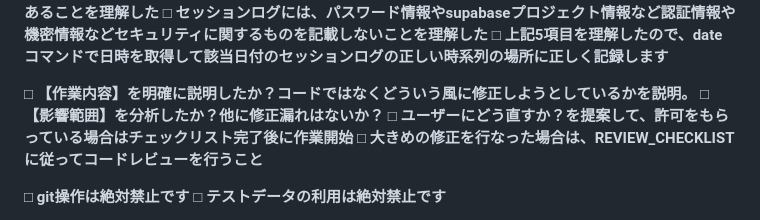
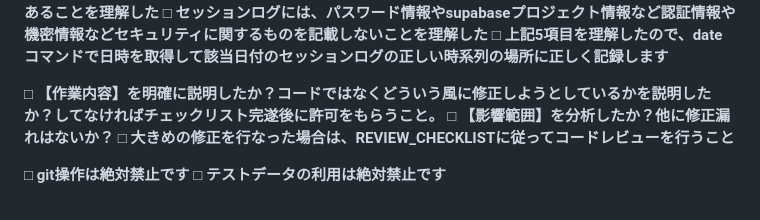
Before and after one commit to y-mukai-git/group_todo, a Markdown page: WORK_CHECKLIST.md, the part around the change. Rendered like a GitHub page.

Commit message:
チェックリスト改善

```diff
--- a/WORK_CHECKLIST.md
+++ b/WORK_CHECKLIST.md
@@ -25,9 +25,8 @@
 □ **セッションログには、パスワード情報やsupabaseプロジェクト情報など認証情報や機密情報などセキュリティに関するものを記載しないことを理解した**
 □ **上記5項目を理解したので、dateコマンドで日時を取得して該当日付のセッションログの正しい時系列の場所に正しく記録します**
 
-□ **【作業内容】を明確に説明したか？コードではなくどういう風に修正しようとしているかを説明。**
+□ **【作業内容】を明確に説明したか？コードではなくどういう風に修正しようとしているかを説明したか？してなければチェックリスト完遂後に許可をもらうこと。**
 □ **【影響範囲】を分析したか？他に修正漏れはないか？**
-□ **ユーザーにどう直すか？を提案して、許可をもらっている場合はチェックリスト完了後に作業開始**
 □ **大きめの修正を行なった場合は、REVIEW_CHECKLISTに従ってコードレビューを行うこと**
 
 □ **git操作は絶対禁止です**
```
